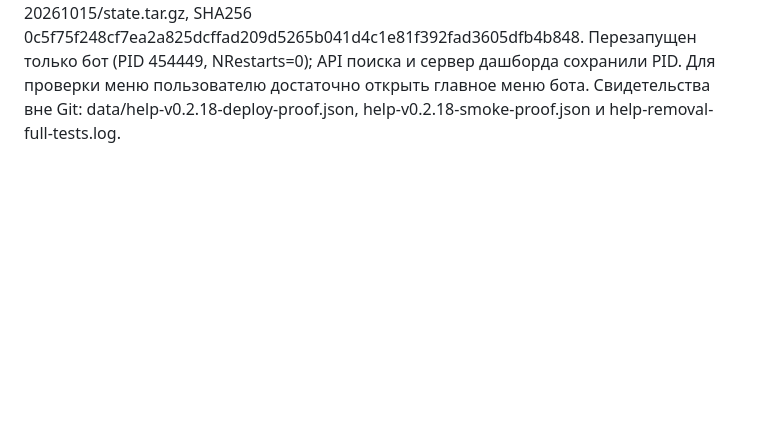
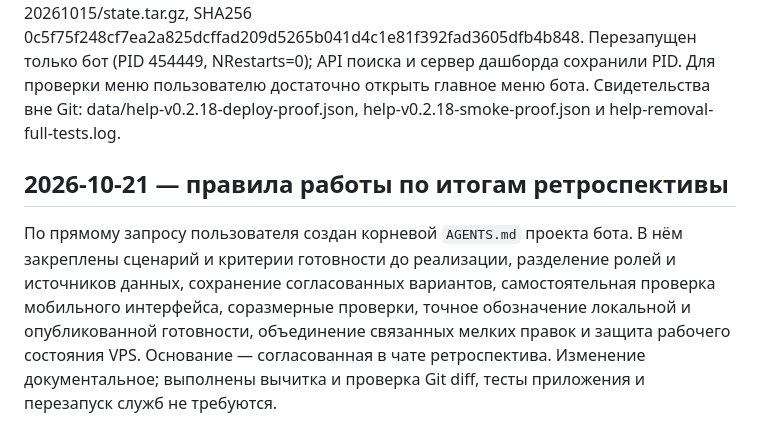
Before and after one commit to malikvalikhodjaev/b24-bot, a Markdown page: EVOLUTION.md, the part around the change. Drawn GitHub-style; blank space fills up the shorter version.

Commit message:
Document agreed bot development workflow in AGENTS.md

```diff
--- a/EVOLUTION.md
+++ b/EVOLUTION.md
@@ -239,3 +239,7 @@
 По просьбе пользователя удалены кнопка «Помощь», команды help/guide из публикуемых меню и ссылки на инструкцию в карточках заявок. При восстановлении старой клавиатуры её кнопка помощи также убирается. Диагностика ФОМ с рабочими ссылками и подсказки текущего шага сохранены. Уже отправленные ссылки и команды инструкции продолжают открываться без изменения черновика; в этих старых карточках исправлено описание поиска по ИНН вместо FOM ID.
 
 Код 7beab76ff607273156d0d6400d9e598cb498e69c опубликован в GitHub и установлен на VPS. Проверено: 525 тестов локально, 41 профильный тест на VPS, отсутствие help/guide в меню Telegram по умолчанию и администратора на RU/UZ, наличие diagnostics, один процесс бота и успешный запуск без Traceback/409. Рабочие базы и закрытые настройки сверены до запуска; резервная копия — /home/malik/datfo-crm-bot/data/upgrade-v0.2.18-20261015/state.tar.gz, SHA256 0c5f75f248cf7ea2a825dcffad209d5265b041d4c1e81f392fad3605dfb4b848. Перезапущен только бот (PID 454449, NRestarts=0); API поиска и сервер дашборда сохранили PID. Для проверки меню пользователю достаточно открыть главное меню бота. Свидетельства вне Git: data/help-v0.2.18-deploy-proof.json, help-v0.2.18-smoke-proof.json и help-removal-full-tests.log.
+
+## 2026-10-21 — правила работы по итогам ретроспективы
+
+По прямому запросу пользователя создан корневой `AGENTS.md` проекта бота. В нём закреплены сценарий и критерии готовности до реализации, разделение ролей и источников данных, сохранение согласованных вариантов, самостоятельная проверка мобильного интерфейса, соразмерные проверки, точное обозначение локальной и опубликованной готовности, объединение связанных мелких правок и защита рабочего состояния VPS. Основание — согласованная в чате ретроспектива. Изменение документальное; выполнены вычитка и проверка Git diff, тесты приложения и перезапуск служб не требуются.
```
Also changed, not shown: AGENTS.md (added, +41 -0 lines).
